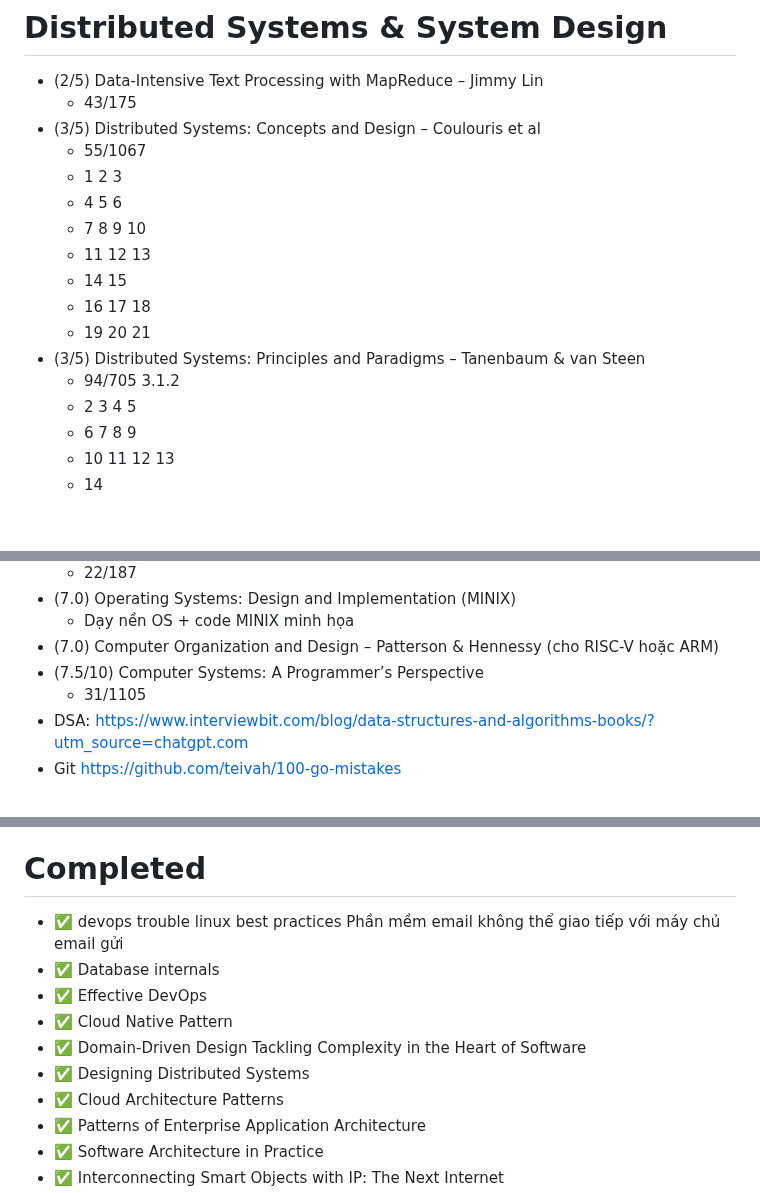
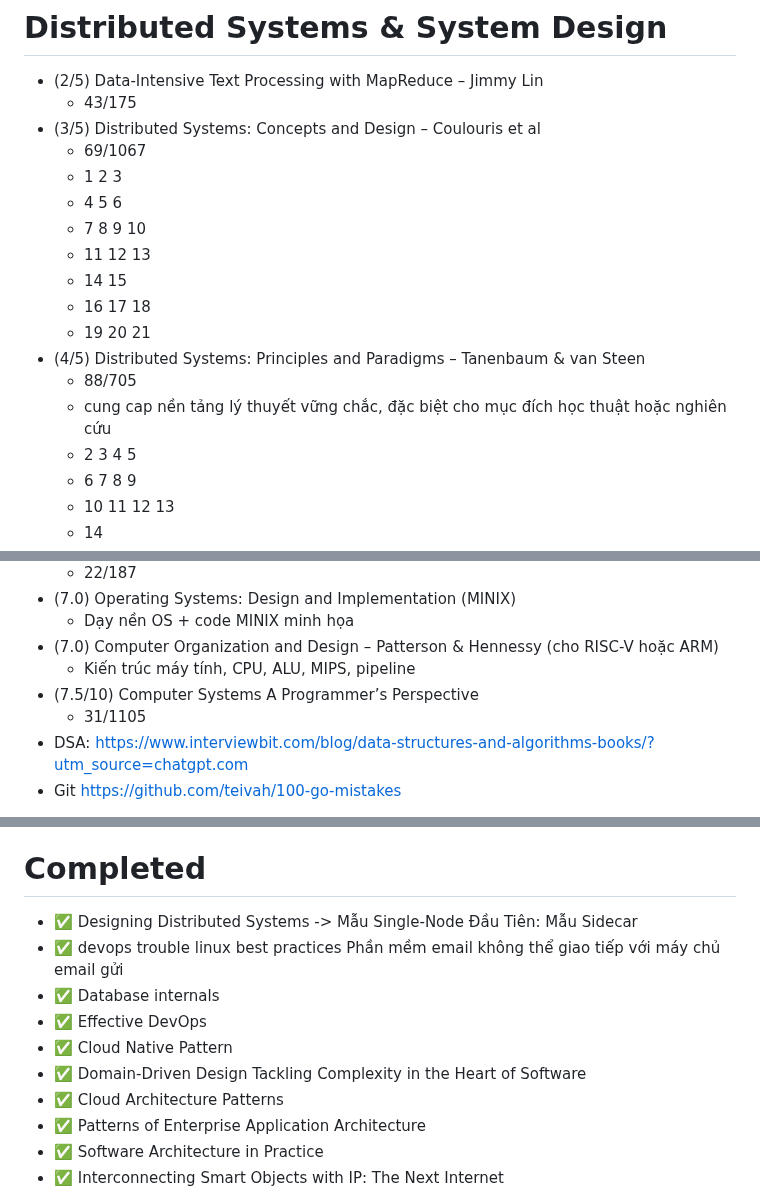
Before and after one commit to my-crazy-lab/knowledge-based, a Markdown page: Books.md, 3 parts joined by grey strips. Drawn GitHub-style; blank space fills up the shorter version.

Commit message:
learning: 13  10  25

```diff
--- a/Books.md
+++ b/Books.md
@@ -3,7 +3,7 @@
 - (2/5) Data-Intensive Text Processing with MapReduce – Jimmy Lin
     - 43/175
 - (3/5) Distributed Systems: Concepts and Design – Coulouris et al
-    - 55/1067
+    - 69/1067
     - 1 2 3
     - 4 5 6
     - 7 8 9 10
@@ -11,8 +11,9 @@
     - 14 15
     - 16 17 18
     - 19 20 21
-- (3/5) Distributed Systems: Principles and Paradigms – Tanenbaum & van Steen
-    - 94/705 3.1.2
+- (4/5) Distributed Systems: Principles and Paradigms – Tanenbaum & van Steen
+    - 88/705
+    - cung cap nền tảng lý thuyết vững chắc, đặc biệt cho mục đích học thuật hoặc nghiên cứu
     - 2 3 4 5
     - 6 7 8 9
     - 10 11 12 13
@@ -46,7 +47,8 @@
 - (7.0) Operating Systems: Design and Implementation (MINIX)
     - Dạy nền OS + code MINIX minh họa
 - (7.0) Computer Organization and Design – Patterson & Hennessy (cho RISC-V hoặc ARM)
-- (7.5/10) Computer Systems: A Programmer’s Perspective
+    - Kiến trúc máy tính, CPU, ALU, MIPS, pipeline
+- (7.5/10) Computer Systems A Programmer’s Perspective
     - 31/1105
 - DSA: https://www.interviewbit.com/blog/data-structures-and-algorithms-books/?utm_source=chatgpt.com
 - Git https://github.com/teivah/100-go-mistakes
@@ -127,12 +129,12 @@
 
 # Completed
 
+- :white_check_mark: Designing Distributed Systems -> Mẫu Single-Node Đầu Tiên: Mẫu Sidecar
 - :white_check_mark: devops trouble linux best practices Phần mềm email không thể giao tiếp với máy chủ email gửi
 - :white_check_mark: Database internals
 - :white_check_mark: Effective DevOps
 - :white_check_mark: Cloud Native Pattern
 - :white_check_mark: Domain-Driven Design Tackling Complexity in the Heart of Software
-- :white_check_mark: Designing Distributed Systems
 - :white_check_mark: Cloud Architecture Patterns
 - :white_check_mark: Patterns of Enterprise Application Architecture
 - :white_check_mark: Software Architecture in Practice
```
